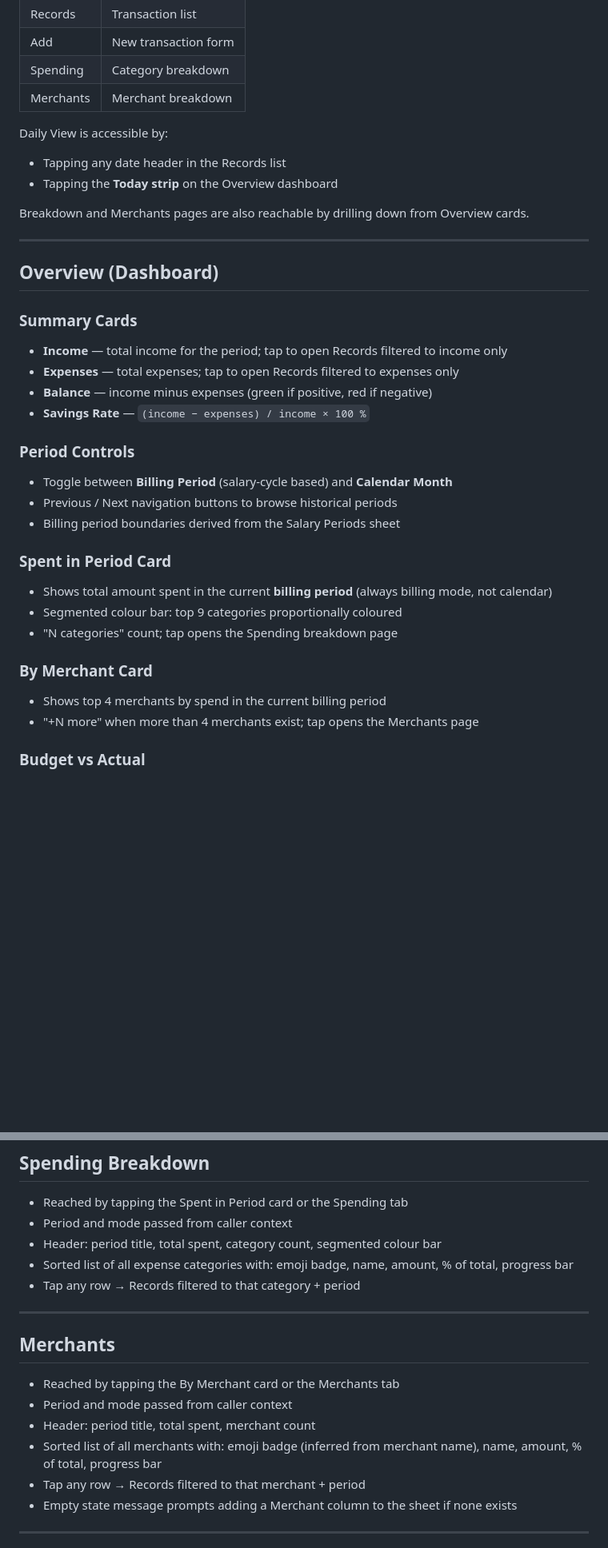
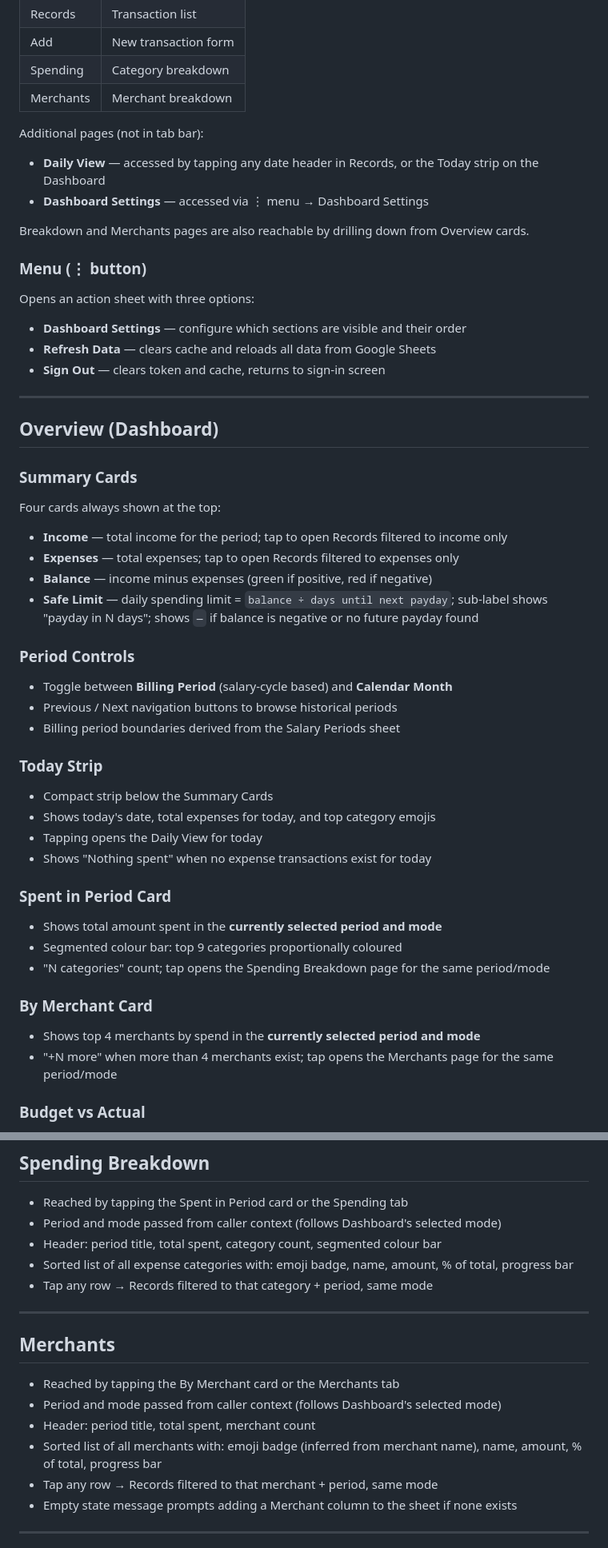
Before and after one commit to skatt931/fintrack, a Markdown page: FEATURES.md, 2 parts joined by grey strips. Shown at 80% size. GitHub-like rendering; blank space fills up the shorter version.

```diff
--- a/FEATURES.md
+++ b/FEATURES.md
@@ -40,35 +40,51 @@ Five pages accessible via the bottom tab bar:
 | Spending | Category breakdown |
 | Merchants | Merchant breakdown |
 
-Daily View is accessible by:
-- Tapping any date header in the Records list
-- Tapping the **Today strip** on the Overview dashboard
+Additional pages (not in tab bar):
+- **Daily View** — accessed by tapping any date header in Records, or the Today strip on the Dashboard
+- **Dashboard Settings** — accessed via ⋮ menu → Dashboard Settings
 
 Breakdown and Merchants pages are also reachable by drilling down from Overview cards.
+
+### Menu (⋮ button)
+
+Opens an action sheet with three options:
+- **Dashboard Settings** — configure which sections are visible and their order
+- **Refresh Data** — clears cache and reloads all data from Google Sheets
+- **Sign Out** — clears token and cache, returns to sign-in screen
 
 ---
 
 ## Overview (Dashboard)
 
 ### Summary Cards
+
+Four cards always shown at the top:
+
 - **Income** — total income for the period; tap to open Records filtered to income only
 - **Expenses** — total expenses; tap to open Records filtered to expenses only
 - **Balance** — income minus expenses (green if positive, red if negative)
-- **Savings Rate** — `(income − expenses) / income × 100 %`
+- **Safe Limit** — daily spending limit = `balance ÷ days until next payday`; sub-label shows "payday in N days"; shows `—` if balance is negative or no future payday found
 
 ### Period Controls
 - Toggle between **Billing Period** (salary-cycle based) and **Calendar Month**
 - Previous / Next navigation buttons to browse historical periods
 - Billing period boundaries derived from the Salary Periods sheet
 
+### Today Strip
+- Compact strip below the Summary Cards
+- Shows today's date, total expenses for today, and top category emojis
+- Tapping opens the Daily View for today
+- Shows "Nothing spent" when no expense transactions exist for today
+
 ### Spent in Period Card
-- Shows total amount spent in the current **billing period** (always billing mode, not calendar)
+- Shows total amount spent in the **currently selected period and mode**
 - Segmented colour bar: top 9 categories proportionally coloured
-- "N categories" count; tap opens the Spending breakdown page
+- "N categories" count; tap opens the Spending Breakdown page for the same period/mode
 
 ### By Merchant Card
-- Shows top 4 merchants by spend in the current billing period
-- "+N more" when more than 4 merchants exist; tap opens the Merchants page
+- Shows top 4 merchants by spend in the **currently selected period and mode**
+- "+N more" when more than 4 merchants exist; tap opens the Merchants page for the same period/mode
 
 ### Budget vs Actual
 - 2-column grid of budget cards, one per category
@@ -181,20 +221,20 @@ Breakdown and Merchants pages are also reachable by drilling down from Overview
 ## Spending Breakdown
 
 - Reached by tapping the Spent in Period card or the Spending tab
-- Period and mode passed from caller context
+- Period and mode passed from caller context (follows Dashboard's selected mode)
 - Header: period title, total spent, category count, segmented colour bar
 - Sorted list of all expense categories with: emoji badge, name, amount, % of total, progress bar
-- Tap any row → Records filtered to that category + period
+- Tap any row → Records filtered to that category + period, same mode
 
 ---
 
 ## Merchants
 
 - Reached by tapping the By Merchant card or the Merchants tab
-- Period and mode passed from caller context
+- Period and mode passed from caller context (follows Dashboard's selected mode)
 - Header: period title, total spent, merchant count
 - Sorted list of all merchants with: emoji badge (inferred from merchant name), name, amount, % of total, progress bar
-- Tap any row → Records filtered to that merchant + period
+- Tap any row → Records filtered to that merchant + period, same mode
 - Empty state message prompts adding a Merchant column to the sheet if none exists
 
 ---
```
Also changed, not shown: other parts of FEATURES.md (+40 -15 lines).
